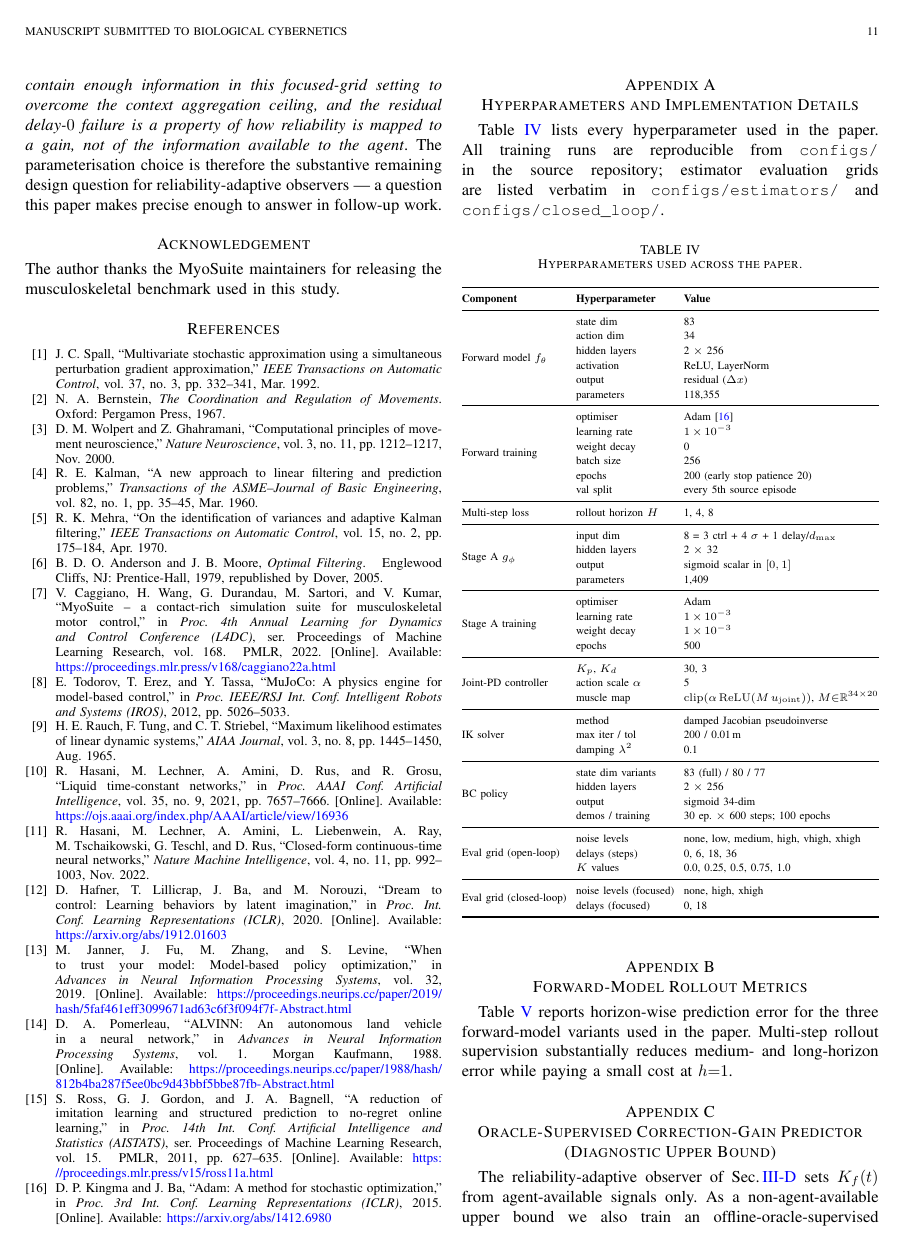
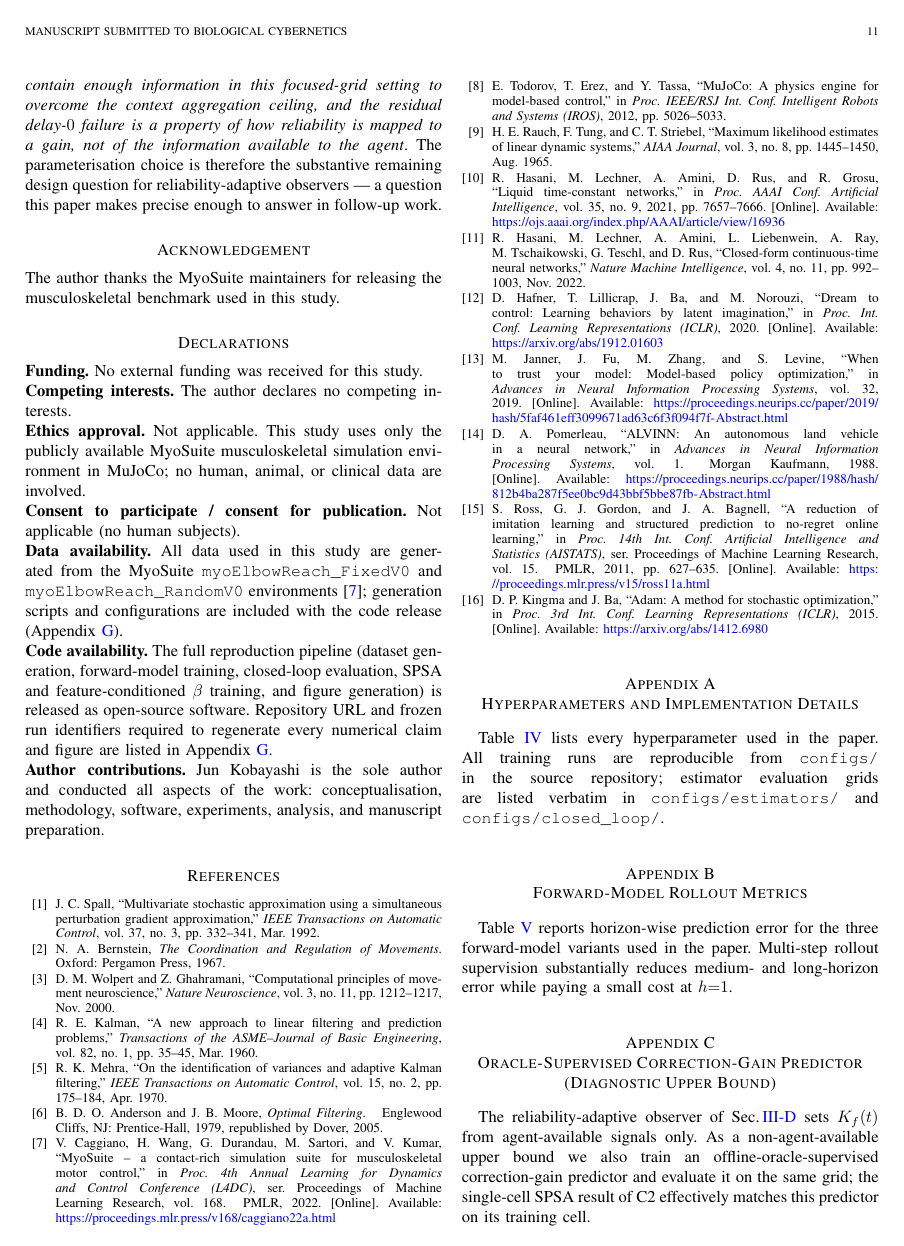
Before and after one commit to jkoba0512/myoarm-forward-state-estimation, a LaTeX paper (paper/main.tex): page 11 of 15 before the commit and page 11 of 16 after it. Compiled offline with pdfLaTeX.

Commit message:
add(paper): Declarations section required by Biological Cybernetics
Adds Funding / Competing interests / Ethics approval / Consent /
Data availability / Code availability / Author contributions
statements between Acknowledgement and References, per Springer
Nature submission requirement for journals in the Biological
Cybernetics family.

Build: 16 pages (was 15), clean.

```diff
--- a/paper/main.tex
+++ b/paper/main.tex
@@ -1482,6 +1482,42 @@ in follow-up work.
 \noindent The author thanks the MyoSuite maintainers for releasing the
 musculoskeletal benchmark used in this study.
 
+% ============================================================
+\section*{Declarations}
+% ============================================================
+
+\noindent\textbf{Funding.} No external funding was received for this
+study.
+
+\noindent\textbf{Competing interests.} The author declares no
+competing interests.
+
+\noindent\textbf{Ethics approval.} Not applicable. This study uses
+only the publicly available MyoSuite musculoskeletal simulation
+environment in MuJoCo; no human, animal, or clinical data are
+involved.
+
+\noindent\textbf{Consent to participate / consent for publication.}
+Not applicable (no human subjects).
+
+\noindent\textbf{Data availability.} All data used in this study are
+generated from the MyoSuite \texttt{myoElbowReach\_FixedV0} and
+\texttt{myoElbowReach\_RandomV0} environments
+\cite{caggiano2022myosuite}; generation scripts and configurations
+are included with the code release (Appendix~\ref{app:repro}).
+
+\noindent\textbf{Code availability.} The full reproduction pipeline
+(dataset generation, forward-model training, closed-loop evaluation,
+SPSA and feature-conditioned $\beta$ training, and figure generation)
+is released as open-source software. Repository URL and frozen run
+identifiers required to regenerate every numerical claim and figure
+are listed in Appendix~\ref{app:repro}.
+
+\noindent\textbf{Author contributions.} Jun Kobayashi is the sole
+author and conducted all aspects of the work: conceptualisation,
+methodology, software, experiments, analysis, and manuscript
+preparation.
+
 \bibliographystyle{IEEEtran}
 \bibliography{refs}
 
```
Also changed, not shown: paper/main.pdf.
